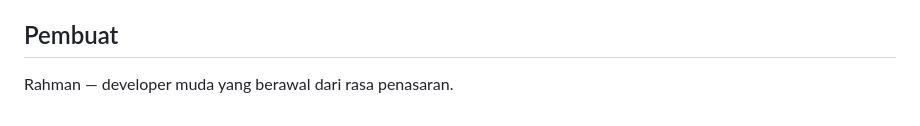
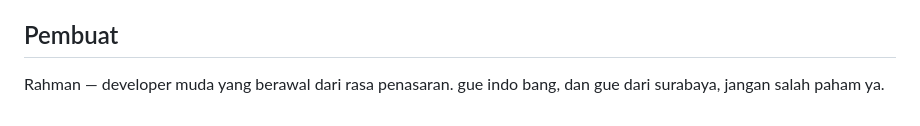
Before and after one commit to rahman6780/Nova-web, a Markdown page: README.md, the part around the change. Rendered like a GitHub page.

```diff
--- a/README.md
+++ b/README.md
@@ -95,3 +95,4 @@ Repositori ini terhubung ke Cloudflare Workers. Setiap kali ada push ke GitHub,
 ## Pembuat
 
 Rahman — developer muda yang berawal dari rasa penasaran.
+  gue indo bang, dan gue dari surabaya, jangan salah paham ya.
```
